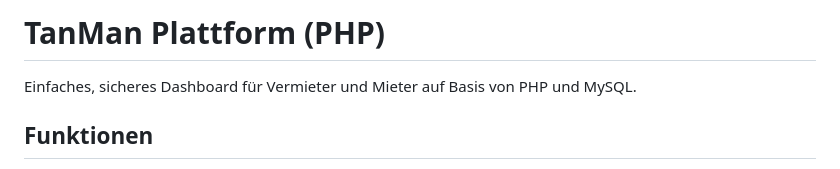
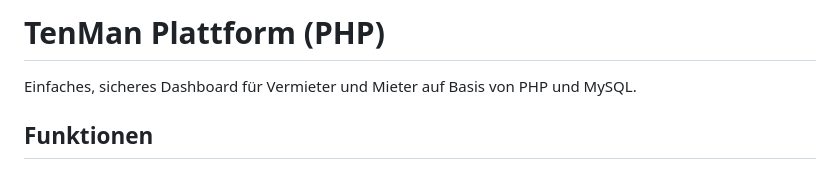
Before and after one commit to datenpapst/datenpapst, a Markdown page: README.md, the part around the change. Rendered like a GitHub page.

```diff
--- a/README.md
+++ b/README.md
@@ -1,4 +1,4 @@
-# TanMan Plattform (PHP)
+# TenMan Plattform (PHP)
 
 Einfaches, sicheres Dashboard für Vermieter und Mieter auf Basis von PHP und MySQL.
 
```
